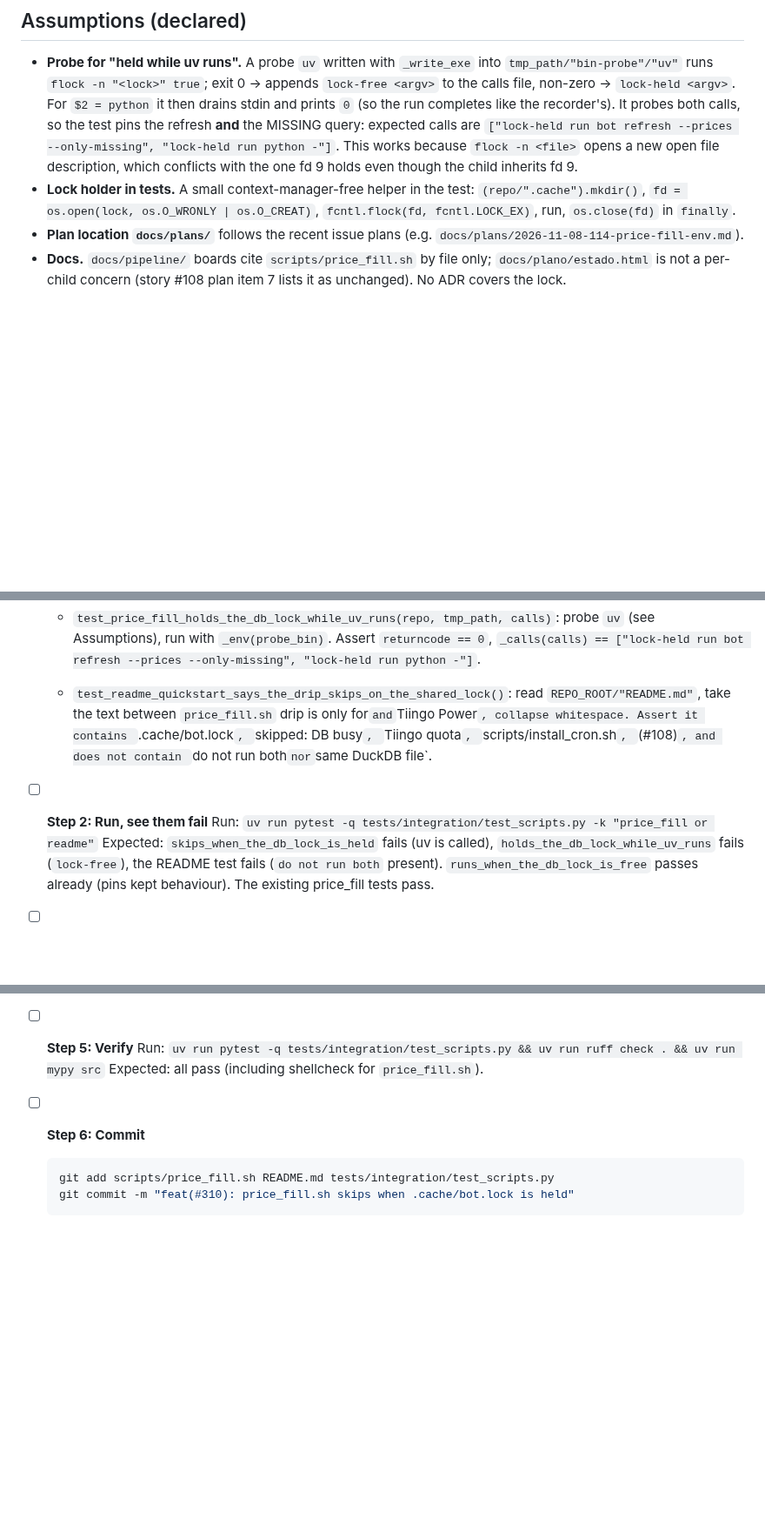
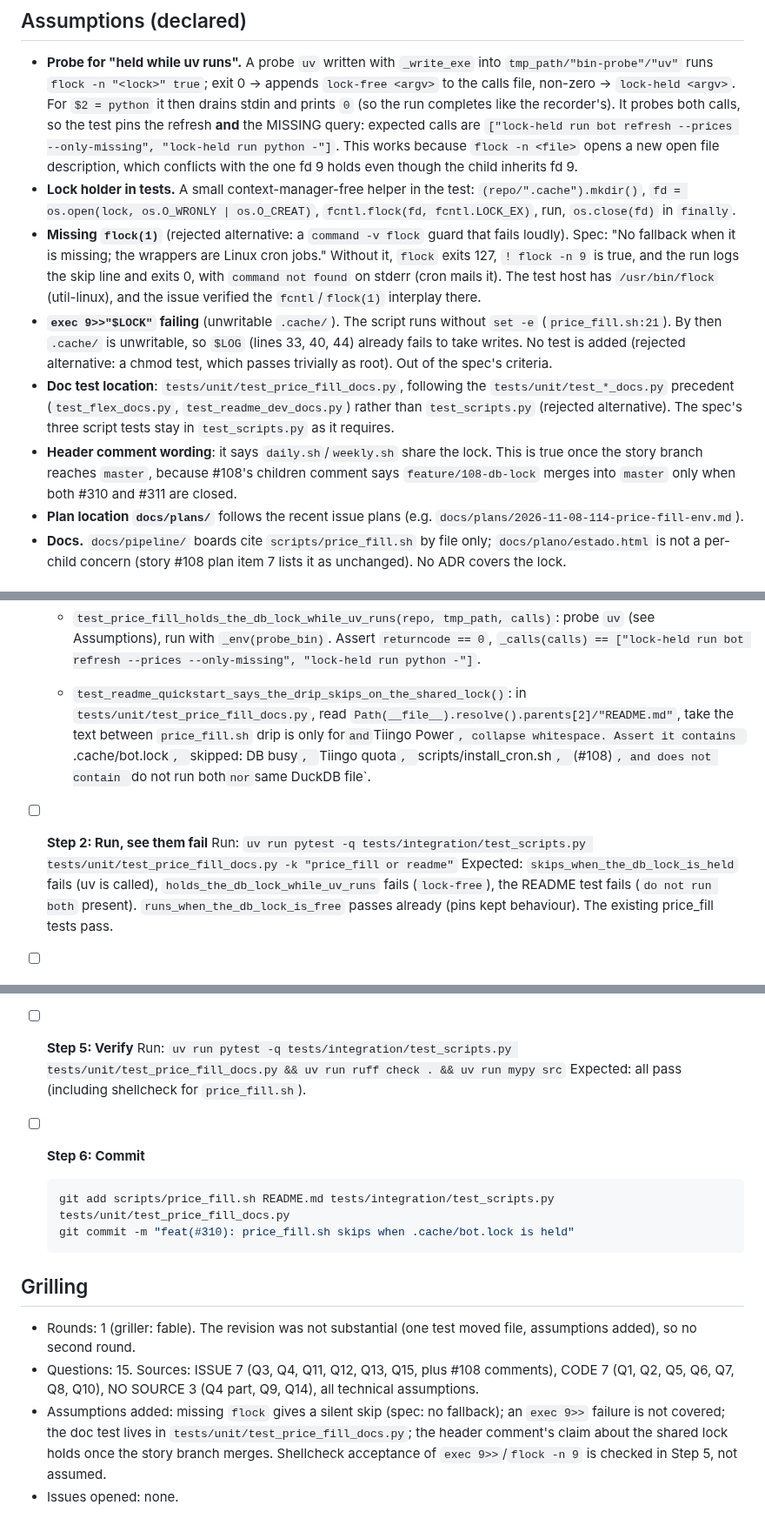
Before and after one commit to nicolas-ricc/damodaran, a Markdown page: docs/plans/2026-11-08-310-price-fill-db-lock.md, 3 parts joined by grey strips. Shown at 87% size. GitHub-like rendering; blank space fills up the shorter version.

Commit message:
plan(#310): grilling round 1
Co-Authored-By: Claude Opus 5.5 <noreply@anthropic.com>

````diff
--- a/docs/plans/2026-11-08-310-price-fill-db-lock.md
+++ b/docs/plans/2026-11-08-310-price-fill-db-lock.md
@@ -33,6 +33,10 @@
 
 - **Probe for "held while uv runs".** A probe `uv` written with `_write_exe` into `tmp_path/"bin-probe"/"uv"` runs `flock -n "<lock>" true`; exit 0 → appends `lock-free <argv>` to the calls file, non-zero → `lock-held <argv>`. For `$2 = python` it then drains stdin and prints `0` (so the run completes like the recorder's). It probes both calls, so the test pins the refresh **and** the MISSING query: expected calls are `["lock-held run bot refresh --prices --only-missing", "lock-held run python -"]`. This works because `flock -n <file>` opens a new open file description, which conflicts with the one fd 9 holds even though the child inherits fd 9.
 - **Lock holder in tests.** A small context-manager-free helper in the test: `(repo/".cache").mkdir()`, `fd = os.open(lock, os.O_WRONLY | os.O_CREAT)`, `fcntl.flock(fd, fcntl.LOCK_EX)`, run, `os.close(fd)` in `finally`.
+- **Missing `flock(1)`** (rejected alternative: a `command -v flock` guard that fails loudly). Spec: "No fallback when it is missing; the wrappers are Linux cron jobs." Without it, `flock` exits 127, `! flock -n 9` is true, and the run logs the skip line and exits 0, with `command not found` on stderr (cron mails it). The test host has `/usr/bin/flock` (util-linux), and the issue verified the `fcntl`/`flock(1)` interplay there.
+- **`exec 9>>"$LOCK"` failing** (unwritable `.cache/`). The script runs without `set -e` (`price_fill.sh:21`). By then `.cache/` is unwritable, so `$LOG` (lines 33, 40, 44) already fails to take writes. No test is added (rejected alternative: a chmod test, which passes trivially as root). Out of the spec's criteria.
+- **Doc test location**: `tests/unit/test_price_fill_docs.py`, following the `tests/unit/test_*_docs.py` precedent (`test_flex_docs.py`, `test_readme_dev_docs.py`) rather than `test_scripts.py` (rejected alternative). The spec's three script tests stay in `test_scripts.py` as it requires.
+- **Header comment wording**: it says `daily.sh`/`weekly.sh` share the lock. This is true once the story branch reaches `master`, because #108's children comment says `feature/108-db-lock` merges into `master` only when both #310 and #311 are closed.
 - **Plan location `docs/plans/`** follows the recent issue plans (e.g. `docs/plans/2026-11-08-114-price-fill-env.md`).
 - **Docs.** `docs/pipeline/` boards cite `scripts/price_fill.sh` by file only; `docs/plano/estado.html` is not a per-child concern (story #108 plan item 7 lists it as unchanged). No ADR covers the lock.
 
@@ -69,10 +74,10 @@
   - `test_price_fill_runs_when_the_db_lock_is_free(repo, recorder_bin, calls)`: `(repo/".cache").mkdir()`, `(repo/".cache"/"bot.lock").touch()`, run. Assert `returncode == 0`, `_calls(calls) == _PRICE_FILL`, `"skipped" not in log`.
   - `test_price_fill_holds_the_db_lock_while_uv_runs(repo, tmp_path, calls)`: probe `uv` (see Assumptions), run with `_env(probe_bin)`. Assert `returncode == 0`, `_calls(calls) == ["lock-held run bot refresh --prices --only-missing", "lock-held run python -"]`.
 
-  - `test_readme_quickstart_says_the_drip_skips_on_the_shared_lock()`: read `REPO_ROOT/"README.md"`, take the text between `price_fill.sh` drip is only for` and `Tiingo Power`, collapse whitespace. Assert it contains `.cache/bot.lock`, `skipped: DB busy`, `Tiingo quota`, `scripts/install_cron.sh`, `(#108)`, and does not contain `do not run both` nor `same DuckDB file`.
+  - `test_readme_quickstart_says_the_drip_skips_on_the_shared_lock()`: in `tests/unit/test_price_fill_docs.py`, read `Path(__file__).resolve().parents[2]/"README.md"`, take the text between `price_fill.sh` drip is only for` and `Tiingo Power`, collapse whitespace. Assert it contains `.cache/bot.lock`, `skipped: DB busy`, `Tiingo quota`, `scripts/install_cron.sh`, `(#108)`, and does not contain `do not run both` nor `same DuckDB file`.
 
 - [ ] **Step 2: Run, see them fail**
-  Run: `uv run pytest -q tests/integration/test_scripts.py -k "price_fill or readme"`
+  Run: `uv run pytest -q tests/integration/test_scripts.py tests/unit/test_price_fill_docs.py -k "price_fill or readme"`
   Expected: `skips_when_the_db_lock_is_held` fails (uv is called), `holds_the_db_lock_while_uv_runs` fails (`lock-free`), the README test fails (`do not run both` present). `runs_when_the_db_lock_is_free` passes already (pins kept behaviour). The existing price_fill tests pass.
 
 - [ ] **Step 3: Edit `scripts/price_fill.sh`**
@@ -82,11 +87,18 @@
   Replace `; do not run both, or they compete for the same hourly Tiingo quota and the same DuckDB file (#108).` so the paragraph says: the wrappers share `.cache/bot.lock`; when the drip finds it held it logs `skipped: DB busy` and the next hourly run catches up; the drip and the daily rounds still share the hourly Tiingo quota, so the drip is meant for the first fill before `scripts/install_cron.sh`. Keep `(#108)`.
 
 - [ ] **Step 5: Verify**
-  Run: `uv run pytest -q tests/integration/test_scripts.py && uv run ruff check . && uv run mypy src`
+  Run: `uv run pytest -q tests/integration/test_scripts.py tests/unit/test_price_fill_docs.py && uv run ruff check . && uv run mypy src`
   Expected: all pass (including shellcheck for `price_fill.sh`).
 
 - [ ] **Step 6: Commit**
   ```bash
-  git add scripts/price_fill.sh README.md tests/integration/test_scripts.py
+  git add scripts/price_fill.sh README.md tests/integration/test_scripts.py tests/unit/test_price_fill_docs.py
   git commit -m "feat(#310): price_fill.sh skips when .cache/bot.lock is held"
   ```
+
+## Grilling
+
+- Rounds: 1 (griller: fable). The revision was not substantial (one test moved file, assumptions added), so no second round.
+- Questions: 15. Sources: ISSUE 7 (Q3, Q4, Q11, Q12, Q13, Q15, plus #108 comments), CODE 7 (Q1, Q2, Q5, Q6, Q7, Q8, Q10), NO SOURCE 3 (Q4 part, Q9, Q14), all technical assumptions.
+- Assumptions added: missing `flock` gives a silent skip (spec: no fallback); an `exec 9>>` failure is not covered; the doc test lives in `tests/unit/test_price_fill_docs.py`; the header comment's claim about the shared lock holds once the story branch merges. Shellcheck acceptance of `exec 9>>`/`flock -n 9` is checked in Step 5, not assumed.
+- Issues opened: none.
````
Also changed, not shown: other parts of docs/plans/2026-11-08-310-price-fill-db-lock.md (+1 -0 lines).
